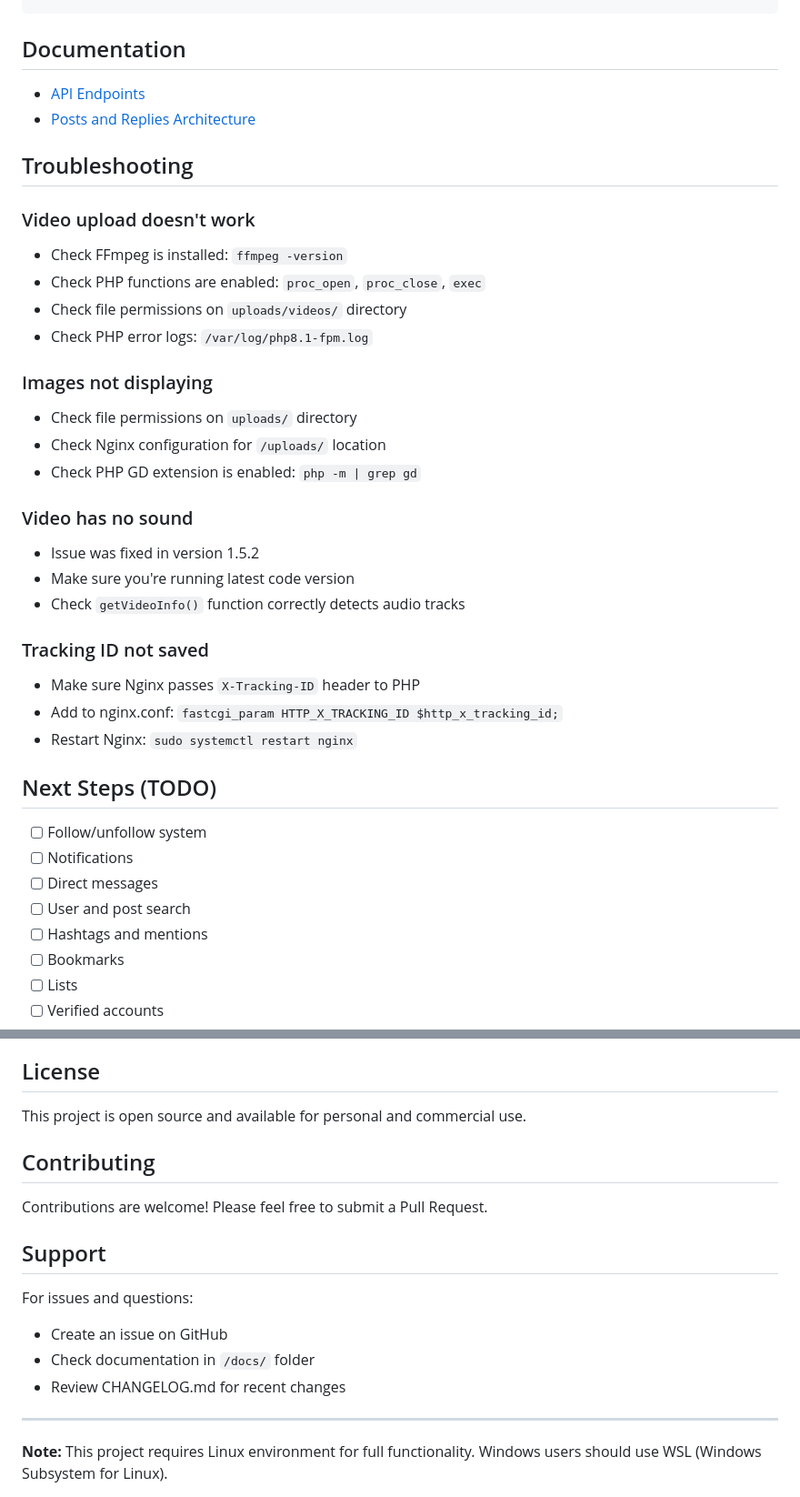
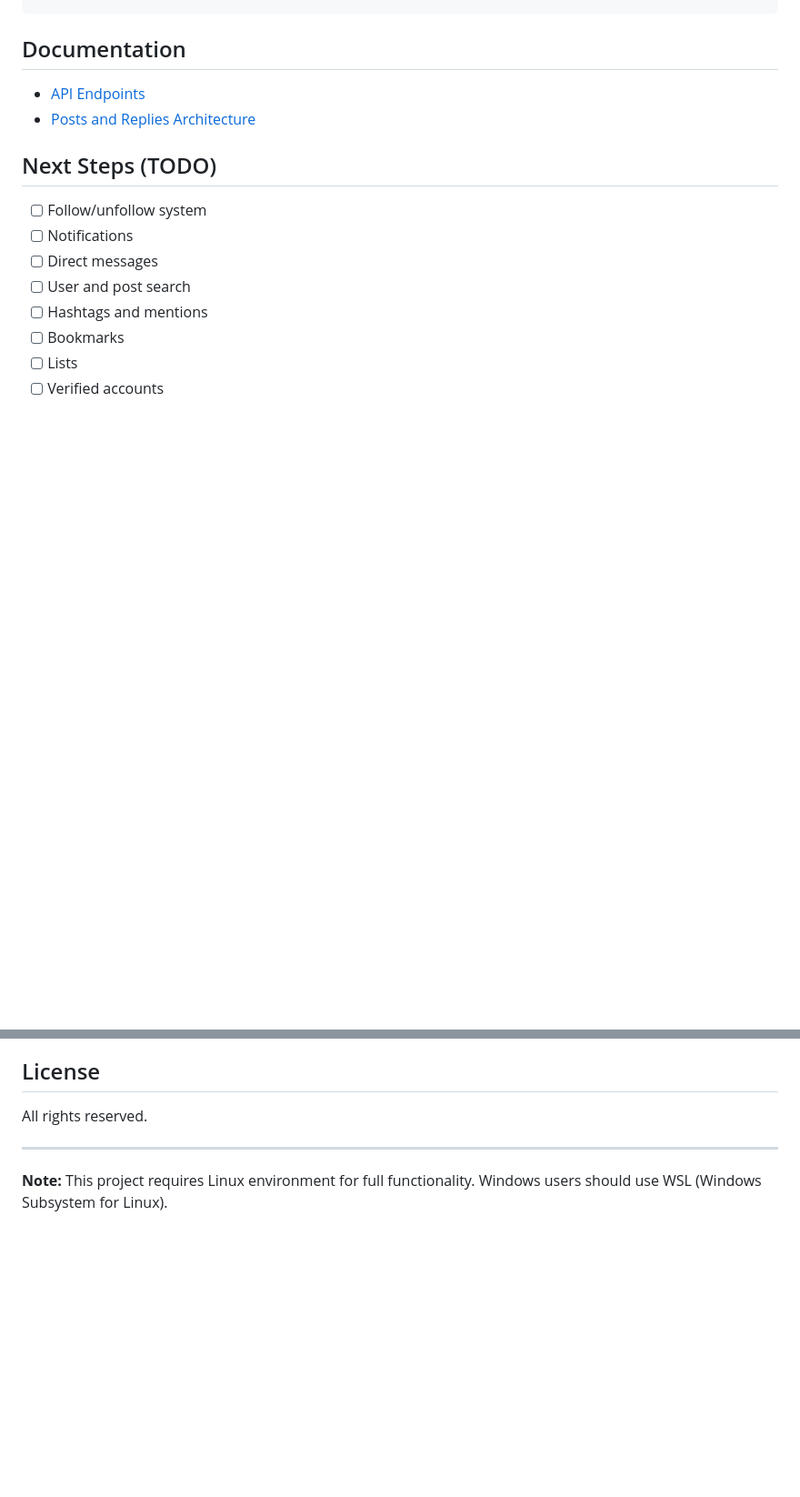
Before and after one commit to markolockwood/my-social-engine, a Markdown page: README.md, 2 parts joined by grey strips. Shown at 91% size. Drawn GitHub-style; blank space fills up the shorter version.

```diff
--- a/README.md
+++ b/README.md
@@ -353,29 +266,6 @@ your-project/
 - [API Endpoints](docs/api_endpoints.md)
 - [Posts and Replies Architecture](docs/posts_architecture.md)
 
-## Troubleshooting
-
-### Video upload doesn't work
-- Check FFmpeg is installed: `ffmpeg -version`
-- Check PHP functions are enabled: `proc_open`, `proc_close`, `exec`
-- Check file permissions on `uploads/videos/` directory
-- Check PHP error logs: `/var/log/php8.1-fpm.log`
-
-### Images not displaying
-- Check file permissions on `uploads/` directory
-- Check Nginx configuration for `/uploads/` location
-- Check PHP GD extension is enabled: `php -m | grep gd`
-
-### Video has no sound
-- Issue was fixed in version 1.5.2
-- Make sure you're running latest code version
-- Check `getVideoInfo()` function correctly detects audio tracks
-
-### Tracking ID not saved
-- Make sure Nginx passes `X-Tracking-ID` header to PHP
-- Add to nginx.conf: `fastcgi_param HTTP_X_TRACKING_ID $http_x_tracking_id;`
-- Restart Nginx: `sudo systemctl restart nginx`
-
 ## Next Steps (TODO)
 
 - [ ] Follow/unfollow system
@@ -389,18 +279,7 @@ your-project/
 
 ## License
 
-This project is open source and available for personal and commercial use.
-
-## Contributing
-
-Contributions are welcome! Please feel free to submit a Pull Request.
-
-## Support
-
-For issues and questions:
-- Create an issue on GitHub
-- Check documentation in `/docs/` folder
-- Review CHANGELOG.md for recent changes
+All rights reserved.
 
 ---
 
```
Also changed, not shown: other parts of README.md (+1 -88 lines), README_RU.md (+127 -98 lines).
